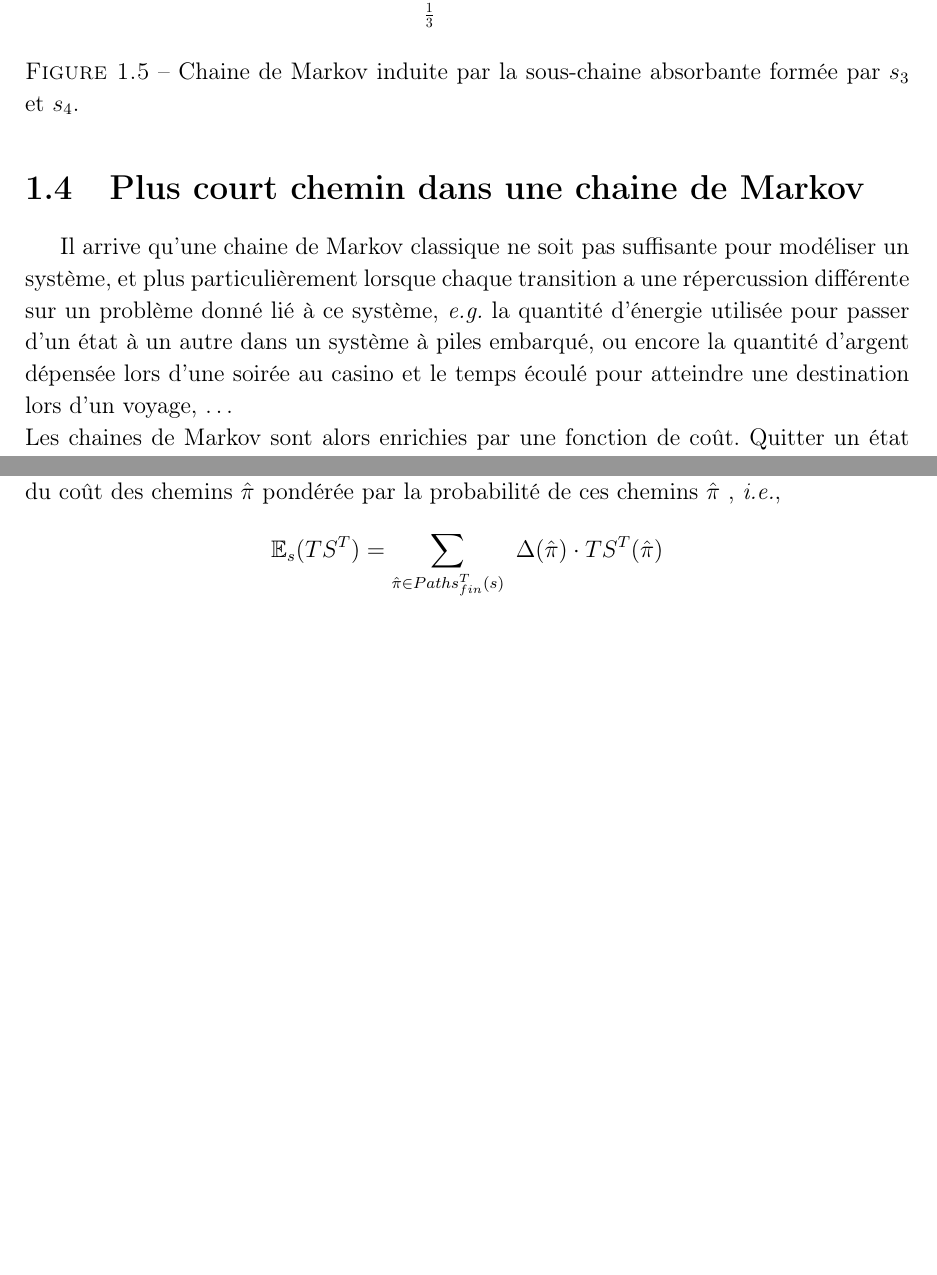
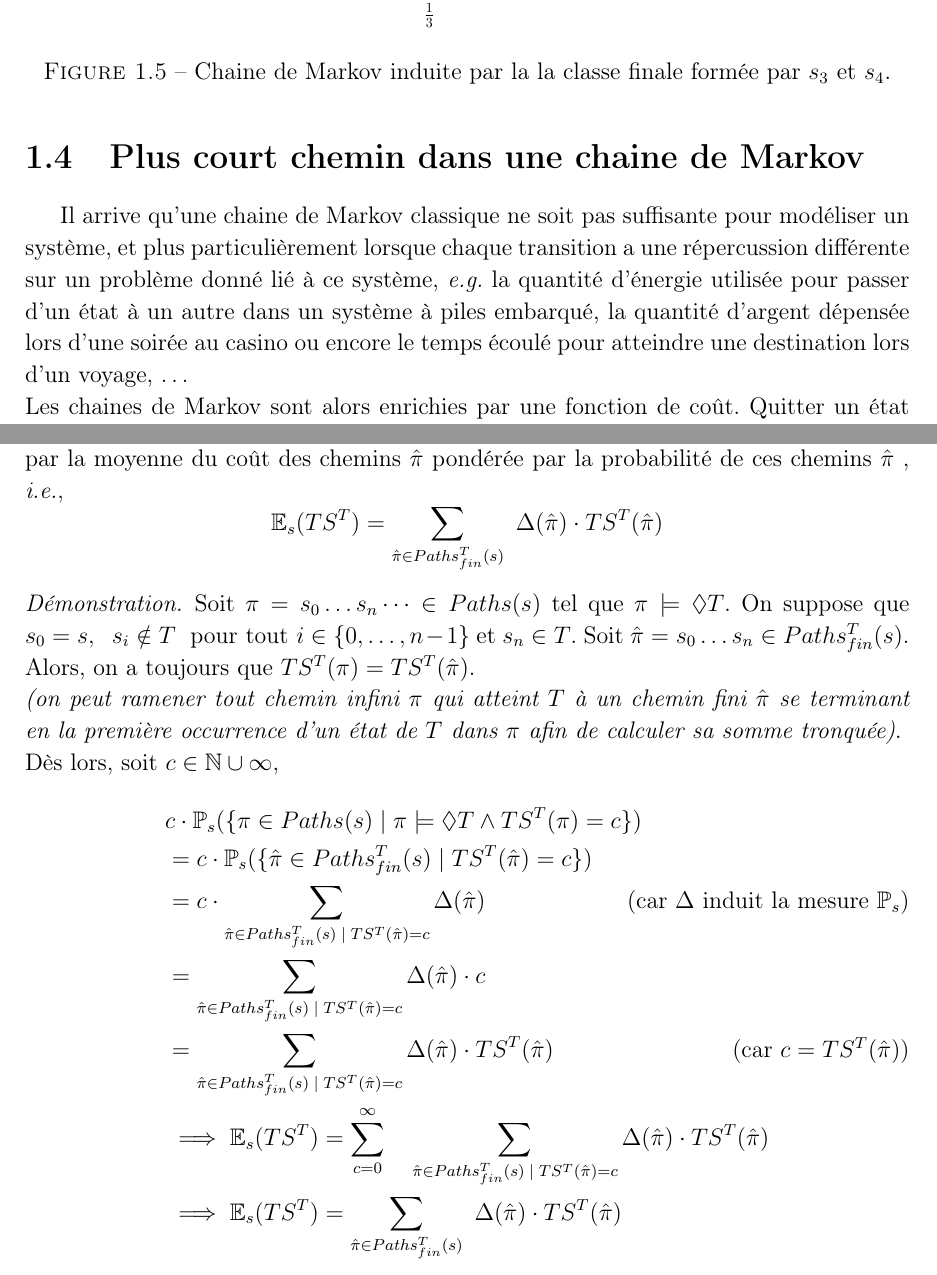
Before and after one commit to florentdelgrange/Stochastic-Shortest-Path, a LaTeX document (Rapport/rapport.tex): two parts of pages 14 and 17 of 18, joined at a grey line, cut so that both start at the same text, the shorter picture padded with empty space. Compiled offline with pdfLaTeX.

Commit message:
Démonstration ajoutée

```diff
--- a/Rapport/rapport.tex
+++ b/Rapport/rapport.tex
@@ -24,7 +24,6 @@
 \newtheorem{definition}{Définition}[chapter]
 \newtheorem{propriete}{Propriété}[chapter]
 \newtheorem*{proprietes}{Propriétés}
-\theoremstyle{definitionms}
 \newtheorem{proposition}{Proposition}[chapter]
 \theoremstyle{remark}
 \newtheorem{example}{Exemple}[chapter]
@@ -529,13 +528,13 @@ Alors, résoudre le problème d'accessibilité de $\mathcal{M}$ pour $T$ revient
 		\begin{figure}[H]
 		\centering
 		\includegraphics[scale=0.7]{figures/absorbing-chain.eps}
-		\caption{Chaine de Markov induite par la sous-chaine absorbante formée par $s_3$ et $s_4$.}
+		\caption{Chaine de Markov induite par la la classe finale formée par $s_3$ et $s_4$.}
 		\label{absorbing-chain}
 	\end{figure}
 \end{example}
 
 \section{Plus court chemin dans une chaine de Markov}
-Il arrive qu'une chaine de Markov classique ne soit pas suffisante pour modéliser un système, et plus particulièrement lorsque chaque transition a une répercussion différente sur un problème donné lié à ce système, \eg la quantité d'énergie utilisée pour passer d'un état à un autre dans un système à piles embarqué, ou encore la quantité d'argent dépensée lors d'une soirée au casino et le temps écoulé pour atteindre une destination lors d'un voyage, $\dots$ \\
+Il arrive qu'une chaine de Markov classique ne soit pas suffisante pour modéliser un système, et plus particulièrement lorsque chaque transition a une répercussion différente sur un problème donné lié à ce système, \eg la quantité d'énergie utilisée pour passer d'un état à un autre dans un système à piles embarqué, la quantité d'argent dépensée lors d'une soirée au casino ou encore le temps écoulé pour atteindre une destination lors d'un voyage, $\dots$ \\
 Les chaines de Markov sont alors enrichies par une fonction de coût. Quitter un état pour en rejoindre un autre sera considéré comme une action pondérée, \ie chaque transition aura un coût en plus d'une probabilité. Dès lors, lorsqu'on s'intéresse aux chemins présent dans un tel automate et plus particulièrement à leur coût, un problème classique fait son apparition : quel sera le coût minimal pour atteindre un ensemble d'états cibles ? Les probabilités étiquetées sur les transitions de l'automate rendent le problème bien plus complexe qu'une recherche de plus court chemin dans un graphe pondéré. Dans cette section, deux approches seront étudiées. \textit{L'espérance du coût vers une cible} et \textit{l'accessibilité limitée par un coût}.
 
 \begin{definition}[\textbf{Chaine de Markov pondérée}]
@@ -596,17 +595,36 @@ Dans cette section, nous allons nous intéresser à l'espérance du coût des ch
 \end{example}
 
 \begin{definition}[\textbf{Espérance du coût de l'accessibilité}]
-	Soient $\mathcal{M} = (S, \Delta, w)$, une WMC, $s \in S$, un état de $s$ et $T \subseteq S$, un ensemble d'états cibles. On défini l'espérance $\mathbb{E}_s(TS^T)$ du coût total des chemins pouvant atteindre $T$ commençant en $s$ comme suit :
+	Soient $\mathcal{M} = (S, \Delta, w)$, une WMC, $s \in S$, un état de $s$ et $T \subseteq S$, un ensemble d'états cibles. On défini l'espérance $\mathbb{E}_s(TS^T)$, correspondant au \textbf{coût total attendu pour atteindre $T$ depuis $s$} comme suit :
 	\begin{itemize}
 	\renewcommand{\labelitemi}{\tiny$\bullet$}
 	\item 	Si $\pr(s \models \Diamond T) < 1$, alors $\mathbb{E}_s(TS^T) = \infty$ (par la propriété \ref{prop-ts}).
 	\item Sinon, \ie si $\pr(s \models \Diamond T) = 1$, alors :
 	\[ \mathbb{E}_s(TS^T) = \sum_{c = 0}^\infty c \cdot \pr_s(\{\pi \in Paths(s) \; | \; \pi \models \Diamond T \wedge TS^T(\pi) = c \})\]
 	\end{itemize}
-		Soit $Paths_{fin}^T(s)$, l'ensemble des chemins finis dans $\mathcal{M}$ commençant en $s$ de la forme $\hat{\pi} = s_0 \dots s_n$ où $s_0 = s, \; \forall i \in \{0, \dots, n-1\}, \; s_i \notin T$ et $s_n \in T$. Une caractérisation équivalente de $\mathbb{E}_s(TS^T)$ dans le cas où $\pr(s \models \Diamond T) = 1$ peut être donné par la moyenne du coût des chemins $\hat{\pi}$ pondérée par la probabilité de ces chemins $\hat{\pi}$ %alors que celui-ci se situe en l'état $s$
-		, \ie
-		\[\mathbb{E}_s(TS^T) = \sum_{\hat{\pi} \in Paths_{fin}^T(s)}\ \Delta(\hat{\pi}) \cdot TS^T(\hat{\pi})\]
 \end{definition}
+
+\begin{proposition}
+			Soit $Paths_{fin}^T(s)$, l'ensemble des chemins finis dans $\mathcal{M}$ commençant en $s$ de la forme $\hat{\pi} = s_0 \dots s_n$ où $s_0 = s, \;  s_i \notin T \; \text{ pour tout } i \in \{0, \dots, n-1\}$ et $s_n \in T$. Une définition équivalente de $\mathbb{E}_s(TS^T)$ dans le cas où $\pr(s \models \Diamond T) = 1$ peut être donné par la moyenne du coût des chemins $\hat{\pi}$ pondérée par la probabilité de ces chemins $\hat{\pi}$ %alors que celui-ci se situe en l'état $s$
+	, \ie
+	\[\mathbb{E}_s(TS^T) = \sum_{\hat{\pi} \in Paths_{fin}^T(s)}\ \Delta(\hat{\pi}) \cdot TS^T(\hat{\pi})\]
+\end{proposition}
+
+\begin{proof}
+	Soit $\pi = s_0 \dots s_n \dots \in Paths(s)$ tel que $\pi \models \Diamond T$. On suppose que $s_0 = s, \; \; s_i \notin T \; \text{ pour tout } i \in \{0, \dots, n-1\}$ et $s_n \in T$.  Soit $\hat{\pi} = s_0 \dots s_n \in Paths^T_{fin}(s)$. Alors, on a toujours que $TS^T(\pi) = TS^T(\hat{\pi})$.\\ \textit{(on peut ramener tout chemin infini $\pi$ qui atteint $T$ à un chemin fini $\hat{\pi}$ se terminant en la première occurrence d'un état de $T$ dans $\pi$ afin de calculer sa somme tronquée)}.
+	\\Dès lors, soit $c \in \mathbb{N} \cup \infty,$
+	\begin{flalign}
+		& c \cdot \pr_s(\{\pi \in Paths(s) \; | \; \pi \models \Diamond T \wedge TS^T(\pi) = c \}) \notag\\
+		& = c \cdot \pr_s(\{ \hat{\pi} \in Paths_{fin}^T(s) \; | \; TS^T(\hat{\pi}) = c\}) \notag\\
+		& = c \cdot \sum_{\hat{\pi} \in Paths_{fin}^T(s) \; | \; TS^T(\hat{\pi}) = c} \Delta(\hat{\pi})
+		\tag{car $\Delta$ induit la mesure $\pr_s$}\\
+		& = \sum_{\hat{\pi} \in Paths_{fin}^T(s) \; | \; TS^T(\hat{\pi}) = c} \Delta(\hat{\pi}) \cdot c \notag \\
+		& = \sum_{\hat{\pi} \in Paths_{fin}^T(s) \; | \; TS^T(\hat{\pi}) = c} \Delta(\hat{\pi}) \cdot TS^T(\hat{\pi})
+		\tag{car $c = TS^T(\hat{\pi})$}\\
+		&\implies \mathbb{E}_s(TS^T) = \sum_{c=0}^\infty \quad \sum_{\hat{\pi} \in Paths_{fin}^T(s) \; | \; TS^T(\hat{\pi}) = c} \Delta(\hat{\pi}) \cdot TS^T(\hat{\pi}) \notag\\
+		&\implies \mathbb{E}_s(TS^T) = \sum_{\hat{\pi} \in Paths_{fin}^T(s)}\ \Delta(\hat{\pi}) \cdot TS^T(\hat{\pi}) \notag
+	\end{flalign}
+\end{proof}
 
 \subsection*{Système d'équation linéaire}
 
```
Also changed, not shown: Rapport/rapport.tex (4 more changed lines).
